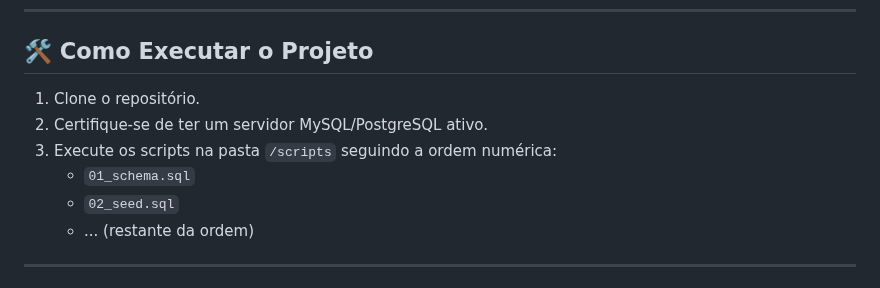
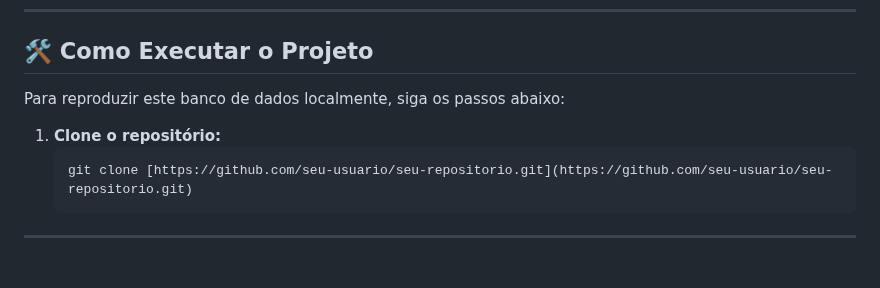
Before and after one commit to agenteorelhas/cafeteria-sql-project, a Markdown page: README.md, the part around the change. Drawn GitHub-style.

````diff
--- a/README.md
+++ b/README.md
@@ -131,12 +131,12 @@ Embora este projeto seja focado no Backend/SQL, a estrutura foi desenhada para a
 * **Solução:** Criação de um sistema de **Auditoria via Triggers**, que isola logs de alteração em uma tabela dedicada (`log_precos`), sem onerar a performance da tabela principal de vendas.
 ---
 ## 🛠️ Como Executar o Projeto
-1. Clone o repositório.
-2. Certifique-se de ter um servidor MySQL/PostgreSQL ativo.
-3. Execute os scripts na pasta `/scripts` seguindo a ordem numérica:
-   - `01_schema.sql`
-   - `02_seed.sql`
-   - ... (restante da ordem)
+
+Para reproduzir este banco de dados localmente, siga os passos abaixo:
+
+1. **Clone o repositório:**
+   ```bash
+   git clone [https://github.com/seu-usuario/seu-repositorio.git](https://github.com/seu-usuario/seu-repositorio.git)
 ----
 ## 💻 Este projeto segue as convenções de nomenclatura snake_case e palavras-chave SQL em UPPERCASE para garantir a legibilidade e manutenção do código.
 ---
````
